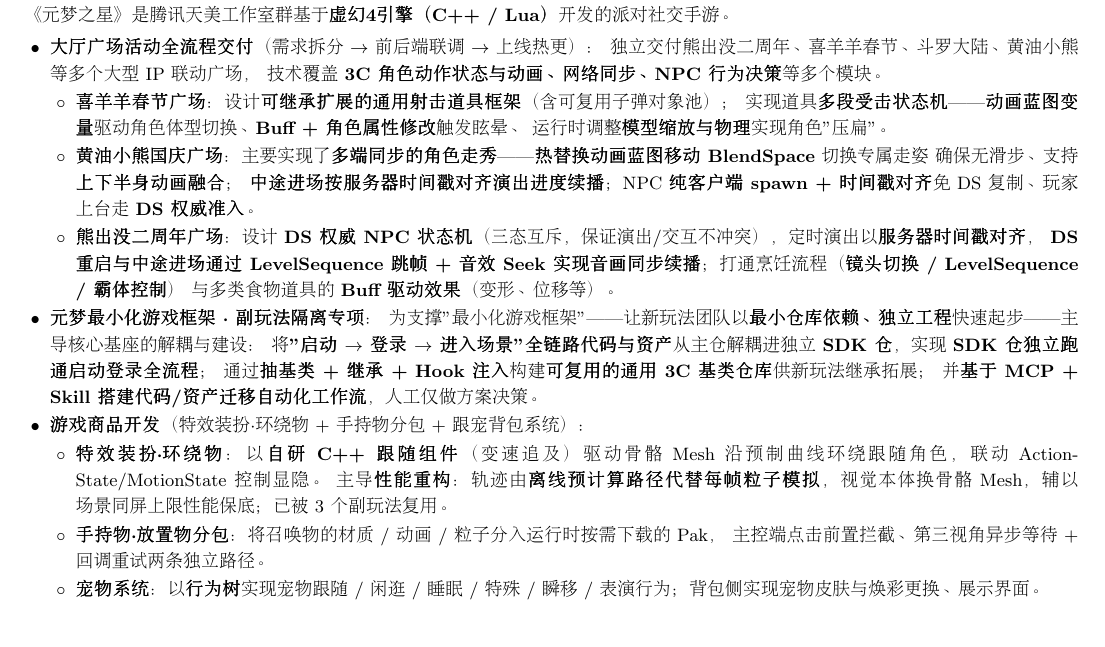
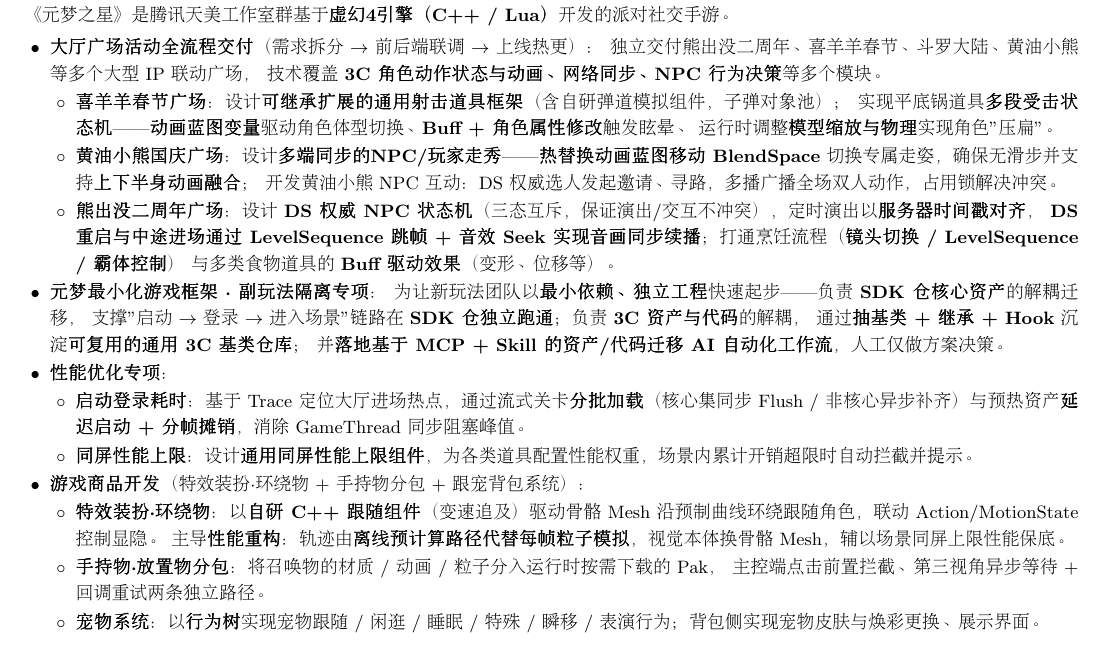
Before and after one commit to LiangLiang619/LiangLiangPrivateRepo, a LaTeX CV (career/resume/简历_景语亮_overleaf.tex): part of the page, cut so that both start at the same text. Compiled offline with pdfLaTeX.

Commit message:
简历第7版！

```diff
--- a/career/resume/简历_景语亮_overleaf.tex
+++ b/career/resume/简历_景语亮_overleaf.tex
@@ -98,27 +98,32 @@
         独立交付熊出没二周年、喜羊羊春节、斗罗大陆、黄油小熊等多个大型 IP 联动广场，
         技术覆盖 \textbf{3C 角色动作状态与动画、网络同步、NPC 行为决策}等多个模块。
         \begin{itemize}[leftmargin=1.4em, topsep=1pt, label=$\circ$]
-          \item \textbf{喜羊羊春节广场}：设计\textbf{可继承扩展的通用射击道具框架}（含可复用子弹对象池）；
-                实现道具\textbf{多段受击状态机}——\textbf{动画蓝图变量}驱动角色体型切换、\textbf{Buff + 角色属性修改}触发眩晕、
+          \item \textbf{喜羊羊春节广场}：设计\textbf{可继承扩展的通用射击道具框架}（含自研弹道模拟组件，子弹对象池）；
+                实现平底锅道具\textbf{多段受击状态机}——\textbf{动画蓝图变量}驱动角色体型切换、\textbf{Buff + 角色属性修改}触发眩晕、
                 运行时调整\textbf{模型缩放与物理}实现角色"压扁"。
-          \item \textbf{黄油小熊国庆广场}：主要实现了\textbf{多端同步的角色走秀}——\textbf{热替换动画蓝图移动 BlendSpace} 切换专属走姿
-                确保无滑步、支持\textbf{上下半身动画融合}；
-                \textbf{中途进场按服务器时间戳对齐演出进度续播}；NPC \textbf{纯客户端 spawn + 时间戳对齐}免 DS 复制、玩家上台走 \textbf{DS 权威准入}。
+          \item \textbf{黄油小熊国庆广场}：设计\textbf{多端同步的NPC/玩家走秀}——\textbf{热替换动画蓝图移动 BlendSpace} 切换专属走姿，确保无滑步并支持\textbf{上下半身动画融合}；
+                开发黄油小熊 NPC 互动：DS 权威选人发起邀请、寻路，多播广播全场双人动作，占用锁解决冲突。
           \item \textbf{熊出没二周年广场}：设计 \textbf{DS 权威 NPC 状态机}（三态互斥，保证演出/交互不冲突），定时演出以\textbf{服务器时间戳对齐}，
           \textbf{DS 重启与中途进场通过 LevelSequence 跳帧 + 音效 Seek 实现音画同步续播}；打通烹饪流程（\textbf{镜头切换 / LevelSequence / 霸体控制}）
           与多类食物道具的 \textbf{Buff 驱动效果}（变形、位移等）。
         \end{itemize}
 
   \item \textbf{元梦最小化游戏框架 · 副玩法隔离专项}：
-        为支撑"最小化游戏框架"——让新玩法团队以\textbf{最小仓库依赖、独立工程}快速起步——主导核心基座的解耦与建设：
-        将\textbf{"启动 $\rightarrow$ 登录 $\rightarrow$ 进入场景"全链路代码与资产}从主仓解耦进独立 \textbf{SDK 仓}，实现 \textbf{SDK 仓独立跑通启动登录全流程}；
-        通过\textbf{抽基类 + 继承 + Hook 注入}构建\textbf{可复用的通用 3C 基类仓库}供新玩法继承拓展；
-        并\textbf{基于 MCP + Skill 搭建代码/资产迁移自动化工作流}，人工仅做方案决策。
+        为让新玩法团队以\textbf{最小依赖、独立工程}快速起步——负责 \textbf{SDK 仓核心资产}的解耦迁移，
+        支撑"启动 $\rightarrow$ 登录 $\rightarrow$ 进入场景"链路在 \textbf{SDK 仓独立跑通}；负责 \textbf{3C 资产与代码}的解耦，
+        通过\textbf{抽基类 + 继承 + Hook} 沉淀\textbf{可复用的通用 3C 基类仓库}；
+        并\textbf{落地基于 MCP + Skill 的资产/代码迁移 AI 自动化工作流}，人工仅做方案决策。
+
+  \item \textbf{性能优化专项}：
+        \begin{itemize}[leftmargin=1.4em, topsep=1pt, label=$\circ$]
+          \item \textbf{启动登录耗时}：基于 Trace 定位大厅进场热点，通过流式关卡\textbf{分批加载}（核心集同步 Flush / 非核心异步补齐）与预热资产\textbf{延迟启动 + 分帧摊销}，消除 GameThread 同步阻塞峰值。
+          \item \textbf{同屏性能上限}：设计\textbf{通用同屏性能上限组件}，为各类道具配置性能权重，场景内累计开销超限时自动拦截并提示。
+        \end{itemize}
 
   \item \textbf{游戏商品开发}（特效装扮·环绕物 + 手持物分包 + 跟宠背包系统）：
         \begin{itemize}[leftmargin=1.4em, topsep=1pt, label=$\circ$]
-          \item \textbf{特效装扮·环绕物}：以\textbf{自研 C++ 跟随组件}（变速追及）驱动骨骼 Mesh 沿预制曲线环绕跟随角色，联动 ActionState/MotionState 控制显隐。
-          主导\textbf{性能重构}：轨迹由\textbf{离线预计算路径代替每帧粒子模拟}，视觉本体换骨骼 Mesh，辅以场景同屏上限性能保底；已被 3 个副玩法复用。
+          \item \textbf{特效装扮·环绕物}：以\textbf{自研 C++ 跟随组件}（变速追及）驱动骨骼 Mesh 沿预制曲线环绕跟随角色，联动 Action/MotionState 控制显隐。
+          主导\textbf{性能重构}：轨迹由\textbf{离线预计算路径代替每帧粒子模拟}，视觉本体换骨骼 Mesh，辅以场景同屏上限性能保底。
           \item \textbf{手持物·放置物分包}：将召唤物的材质 / 动画 / 粒子分入运行时按需下载的 Pak，
                 主控端点击前置拦截、第三视角异步等待 + 回调重试两条独立路径。
           \item \textbf{宠物系统}：以\textbf{行为树}实现宠物跟随 / 闲逛 / 睡眠 / 特殊 / 瞬移 / 表演行为；背包侧实现宠物皮肤与焕彩更换、展示界面。
```
